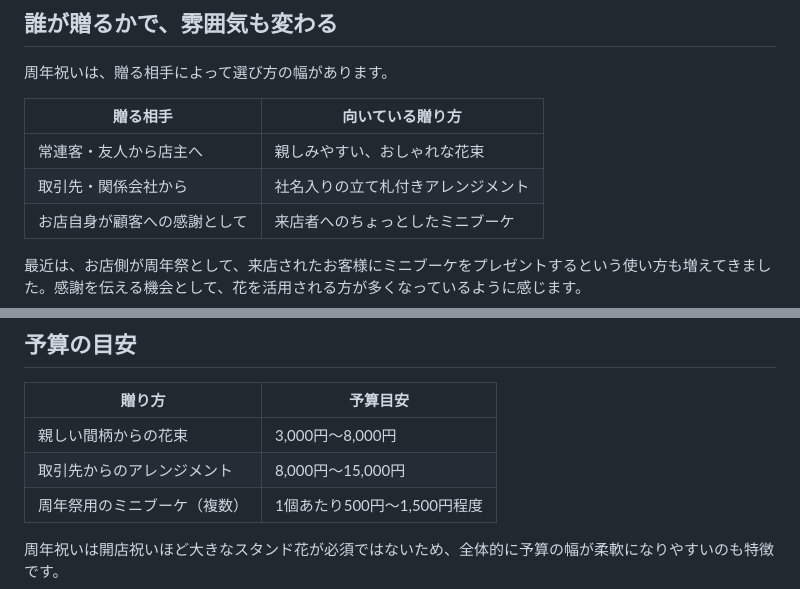
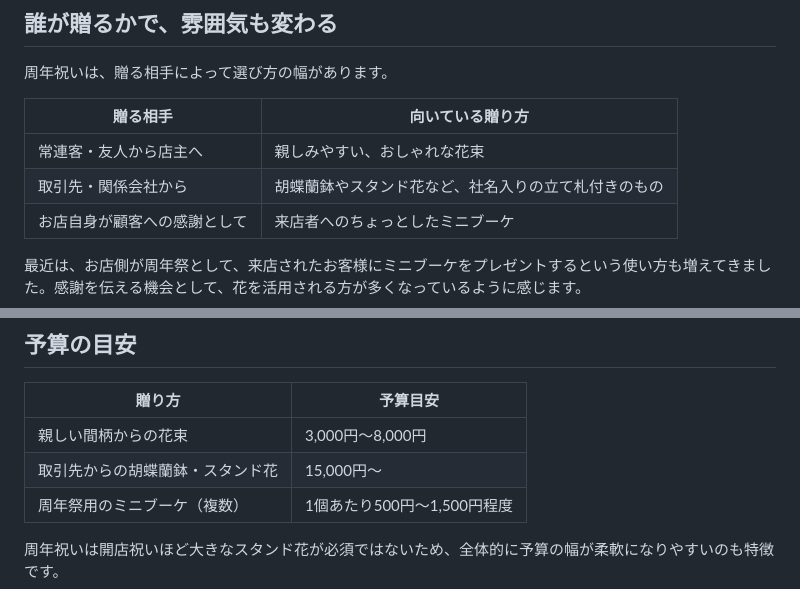
Before and after one commit to lipcream8853-lab/-, a Markdown page: blog/kaiten-shuunen-oiwai-hana-erabikata.md, 2 parts joined by grey strips. Drawn GitHub-style.

Commit message:
Fix 周年祝い article: 取引先からの贈り物を胡蝶蘭鉢・スタンド花に修正
Co-Authored-By: Claude Sonnet 5 <noreply@anthropic.com>
Claude-Session: https://claude.ai/code/session_018ik8AS13ugVEAiAAATXES9

```diff
--- a/blog/kaiten-shuunen-oiwai-hana-erabikata.md
+++ b/blog/kaiten-shuunen-oiwai-hana-erabikata.md
@@ -15,7 +15,7 @@
 | 贈る相手 | 向いている贈り方 |
 |---|---|
 | 常連客・友人から店主へ | 親しみやすい、おしゃれな花束 |
-| 取引先・関係会社から | 社名入りの立て札付きアレンジメント |
+| 取引先・関係会社から | 胡蝶蘭鉢やスタンド花など、社名入りの立て札付きのもの |
 | お店自身が顧客への感謝として | 来店者へのちょっとしたミニブーケ |
 
 最近は、お店側が周年祭として、来店されたお客様にミニブーケをプレゼントするという使い方も増えてきました。感謝を伝える機会として、花を活用される方が多くなっているように感じます。
@@ -35,7 +35,7 @@
 | 贈り方 | 予算目安 |
 |---|---|
 | 親しい間柄からの花束 | 3,000円〜8,000円 |
-| 取引先からのアレンジメント | 8,000円〜15,000円 |
+| 取引先からの胡蝶蘭鉢・スタンド花 | 15,000円〜 |
 | 周年祭用のミニブーケ（複数） | 1個あたり500円〜1,500円程度 |
 
 周年祝いは開店祝いほど大きなスタンド花が必須ではないため、全体的に予算の幅が柔軟になりやすいのも特徴です。
```
